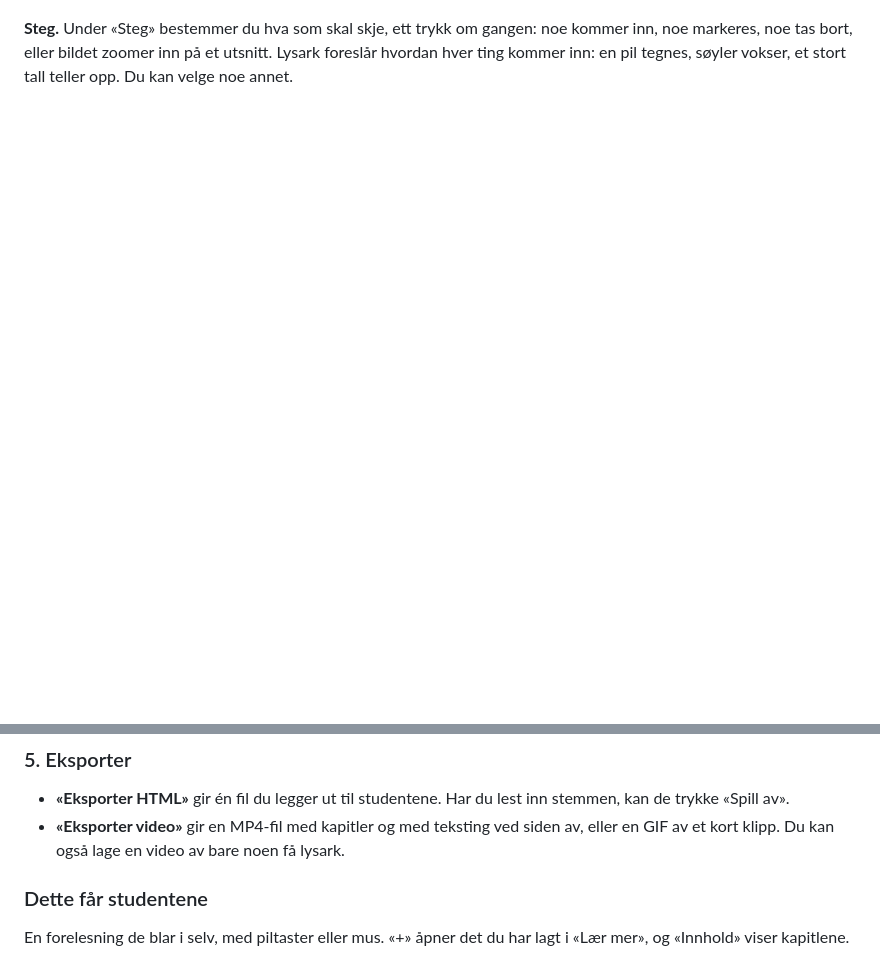
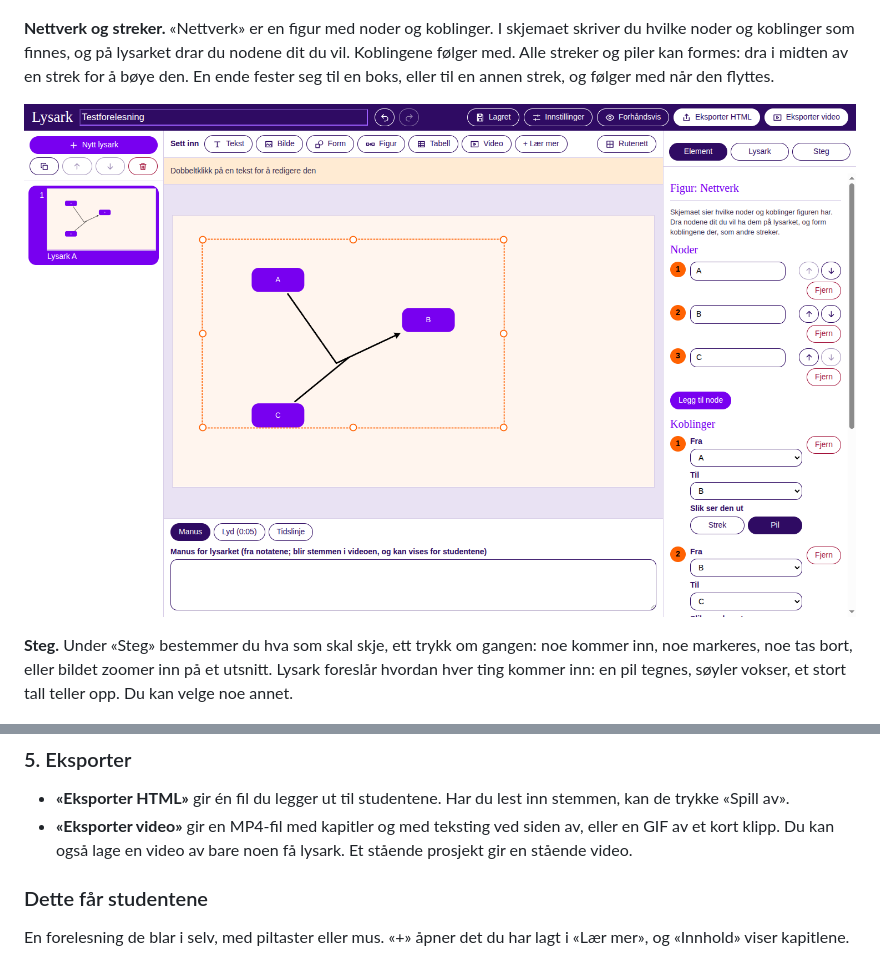
Before and after one commit to SimenKode/lysark, a Markdown page: README.md, 2 parts joined by grey strips. Drawn GitHub-style; pictures changed too: docs/bilder/nettverk.png (added); blank space fills up the shorter version.

```diff
--- a/README.md
+++ b/README.md
@@ -68,5 +73,14 @@ flytter dem.
 
 ![Et søylediagram, med tabellen for tallene til høyre](docs/bilder/figur.png)
+
+**Nettverk og streker.** «Nettverk» er en figur med noder og koblinger.
+I skjemaet skriver du hvilke noder og koblinger som finnes, og på
+lysarket drar du nodene dit du vil. Koblingene følger med. Alle streker
+og piler kan formes: dra i midten av en strek for å bøye den. En ende
+fester seg til en boks, eller til en annen strek, og følger med når den
+flyttes.
+
+![Et nettverk med tre noder, og skjemaet til høyre](docs/bilder/nettverk.png)
 
 **Steg.** Under «Steg» bestemmer du hva som skal skje, ett trykk om
 gangen: noe kommer inn, noe markeres, noe tas bort, eller bildet zoomer
@@ -120,7 +139,8 @@ til å bruke.
   lest inn stemmen, kan de trykke «Spill av».
 - **«Eksporter video»** gir en MP4-fil med kapitler og med teksting
   ved siden av, eller en GIF av et kort klipp. Du kan også lage en
-  video av bare noen få lysark.
+  video av bare noen få lysark. Et stående prosjekt gir en stående
+  video.
 
 ### Dette får studentene
 
```
Also changed, not shown: other parts of README.md (+19 -4 lines), docs/bilder/figur.png, docs/bilder/import.png (added), docs/bilder/les-inn.png, docs/bilder/lyd.png, docs/bilder/tidslinje.png, 2 other files.
